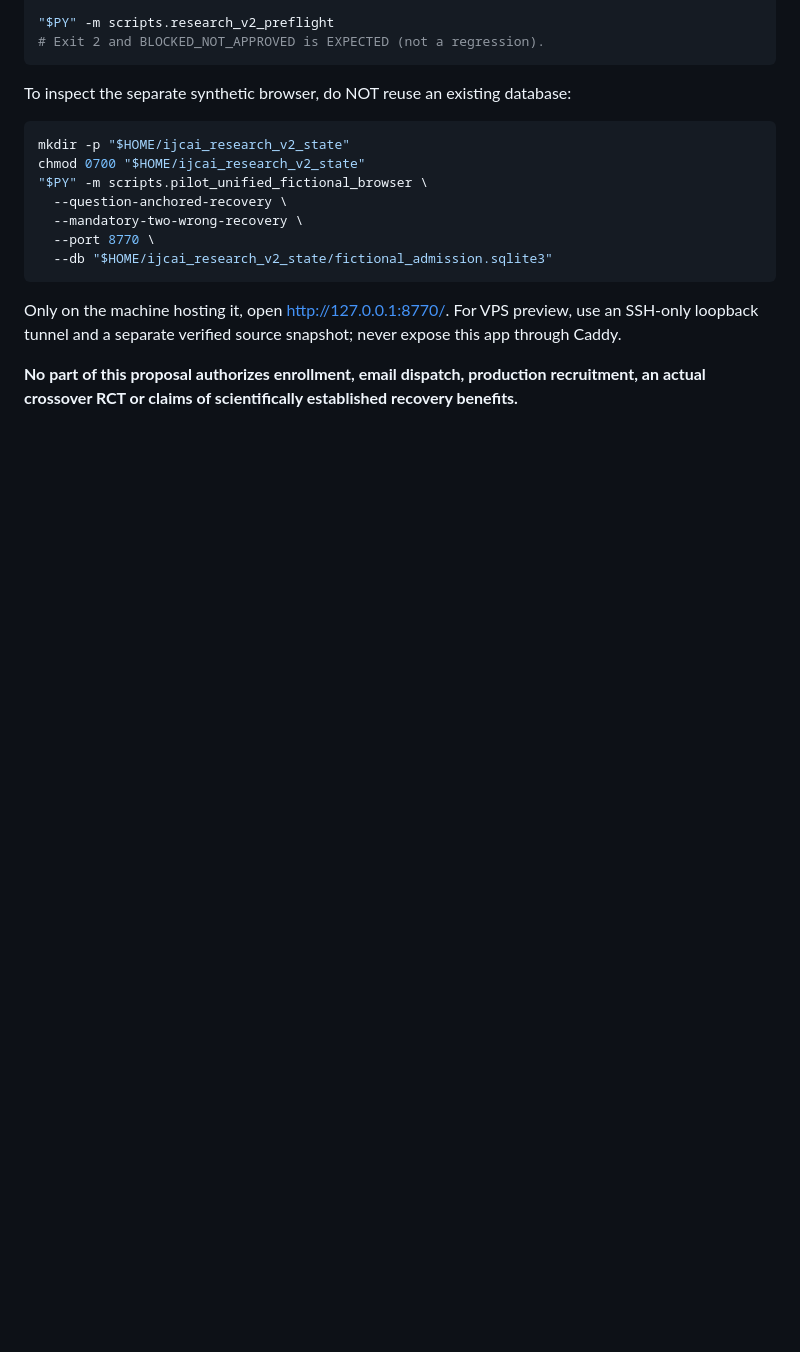
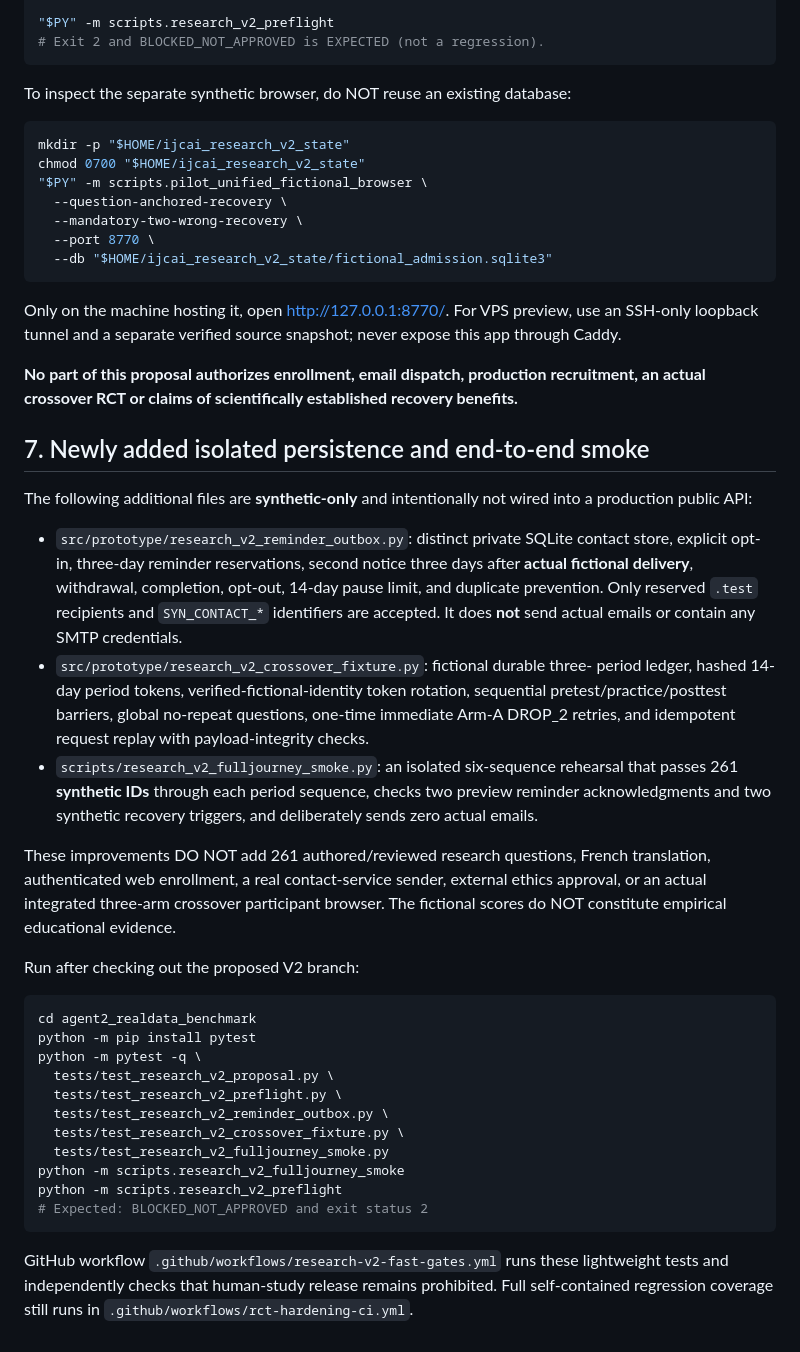
Before and after one commit to davisjoseph6/multi_agent_research, a Markdown page: docs/IJCAI2027_RESEARCH_V2_CROSSOVER_SPEC_20261111.md, the part around the change. GitHub-like rendering; blank space fills up the shorter version.

Commit message:
docs: document isolated outbox, crossover lifecycle and six-sequence smoke reproducibility

````diff
--- a/docs/IJCAI2027_RESEARCH_V2_CROSSOVER_SPEC_20261111.md
+++ b/docs/IJCAI2027_RESEARCH_V2_CROSSOVER_SPEC_20261111.md
@@ -206,3 +206,51 @@ verified source snapshot; never expose this app through Caddy.
 **No part of this proposal authorizes enrollment, email dispatch,
 production recruitment, an actual crossover RCT or claims of
 scientifically established recovery benefits.**
+
+## 7. Newly added isolated persistence and end-to-end smoke
+
+The following additional files are **synthetic-only** and intentionally not
+wired into a production public API:
+
+- `src/prototype/research_v2_reminder_outbox.py`: distinct private SQLite
+  contact store, explicit opt-in, three-day reminder reservations, second
+  notice three days after **actual fictional delivery**, withdrawal,
+  completion, opt-out, 14-day pause limit, and duplicate prevention.
+  Only reserved `.test` recipients and `SYN_CONTACT_*` identifiers are
+  accepted. It does **not** send actual emails or contain any SMTP credentials.
+- `src/prototype/research_v2_crossover_fixture.py`: fictional durable three-
+  period ledger, hashed 14-day period tokens, verified-fictional-identity
+  token rotation, sequential pretest/practice/posttest barriers, global
+  no-repeat questions, one-time immediate Arm-A DROP_2 retries, and
+  idempotent request replay with payload-integrity checks.
+- `scripts/research_v2_fulljourney_smoke.py`: an isolated six-sequence
+  rehearsal that passes 261 **synthetic IDs** through each period sequence,
+  checks two preview reminder acknowledgments and two synthetic recovery
+  triggers, and deliberately sends zero actual emails.
+
+These improvements DO NOT add 261 authored/reviewed research questions,
+French translation, authenticated web enrollment, a real contact-service
+sender, external ethics approval, or an actual integrated three-arm crossover
+participant browser. The fictional scores do NOT constitute empirical
+educational evidence.
+
+Run after checking out the proposed V2 branch:
+
+```bash
+cd agent2_realdata_benchmark
+python -m pip install pytest
+python -m pytest -q \
+  tests/test_research_v2_proposal.py \
+  tests/test_research_v2_preflight.py \
+  tests/test_research_v2_reminder_outbox.py \
+  tests/test_research_v2_crossover_fixture.py \
+  tests/test_research_v2_fulljourney_smoke.py
+python -m scripts.research_v2_fulljourney_smoke
+python -m scripts.research_v2_preflight
+# Expected: BLOCKED_NOT_APPROVED and exit status 2
+```
+
+GitHub workflow `.github/workflows/research-v2-fast-gates.yml` runs
+these lightweight tests and independently checks that human-study release
+remains prohibited. Full self-contained regression coverage still runs in
+`.github/workflows/rct-hardening-ci.yml`.
````
